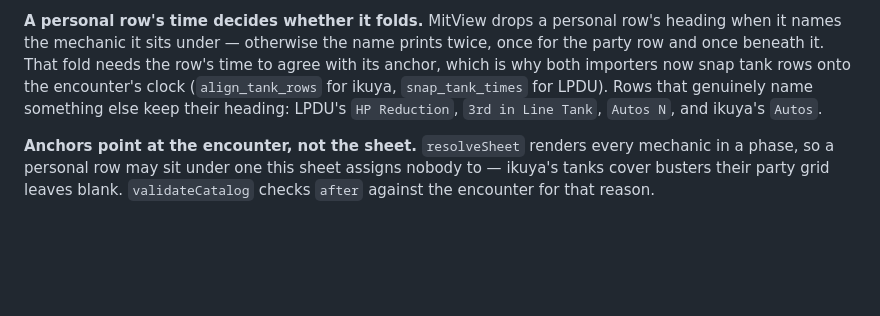
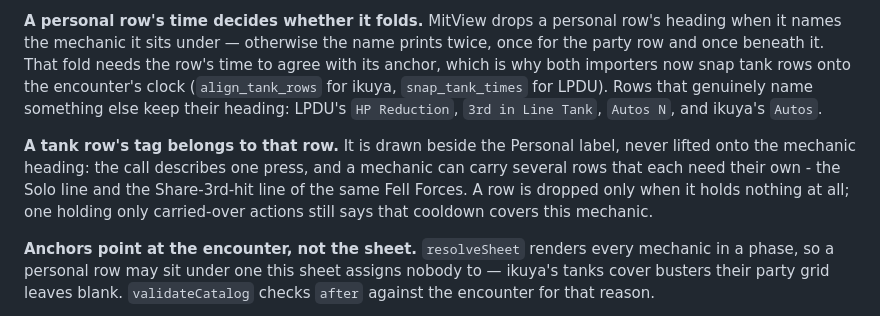
Before and after one commit to tenyu27/xivmits, a Markdown page: docs/REMODEL.md, the part around one of its changes. GitHub-like rendering; blank space fills up the shorter version.

Commit message:
Correct the phase row counts in the remodel notes
P3 gained the Meteor enrage and P5 the two tank-scoped Flare/Holy rows after the
table was written. Also records where a tank row's tag lives and why, since that
took a few passes to settle.

Co-Authored-By: Claude Opus 5 <noreply@anthropic.com>
Claude-Session: https://claude.ai/code/session_01LB5eppQFjMDGA2rHdjLJMj

```diff
--- a/docs/REMODEL.md
+++ b/docs/REMODEL.md
@@ -150,6 +150,13 @@ rows onto the encounter's clock (`align_tank_rows` for ikuya, `snap_tank_times`
 for LPDU). Rows that genuinely name something else keep their heading: LPDU's
 `HP Reduction`, `3rd in Line Tank`, `Autos N`, and ikuya's `Autos`.
 
+**A tank row's tag belongs to that row.** It is drawn beside the Personal label,
+never lifted onto the mechanic heading: the call describes one press, and a
+mechanic can carry several rows that each need their own - the Solo line and the
+Share-3rd-hit line of the same Fell Forces. A row is dropped only when it holds
+nothing at all; one holding only carried-over actions still says that cooldown
+covers this mechanic.
+
 **Anchors point at the encounter, not the sheet.** `resolveSheet` renders every
 mechanic in a phase, so a personal row may sit under one this sheet assigns
 nobody to — ikuya's tanks cover busters their party grid leaves blank.
```
Also changed, not shown: other parts of docs/REMODEL.md (+2 -2 lines).
